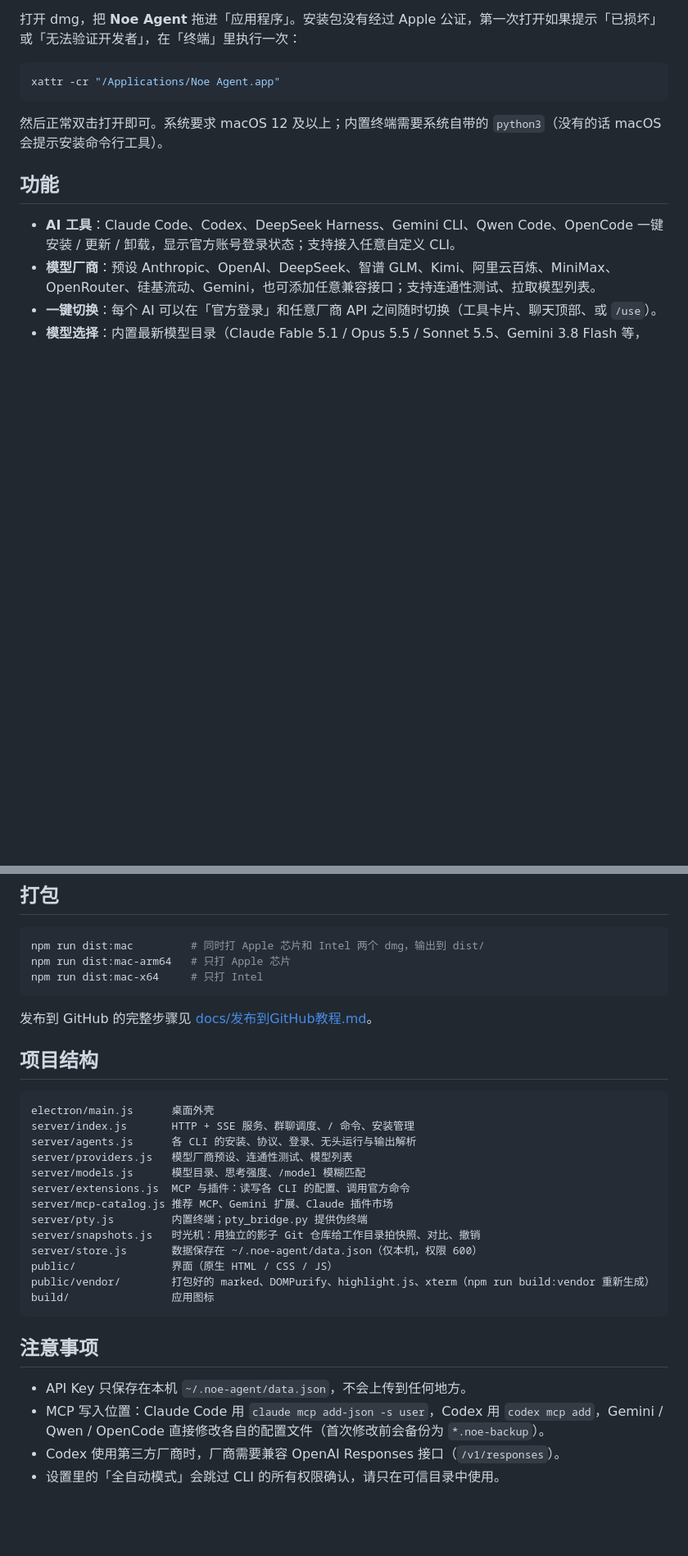
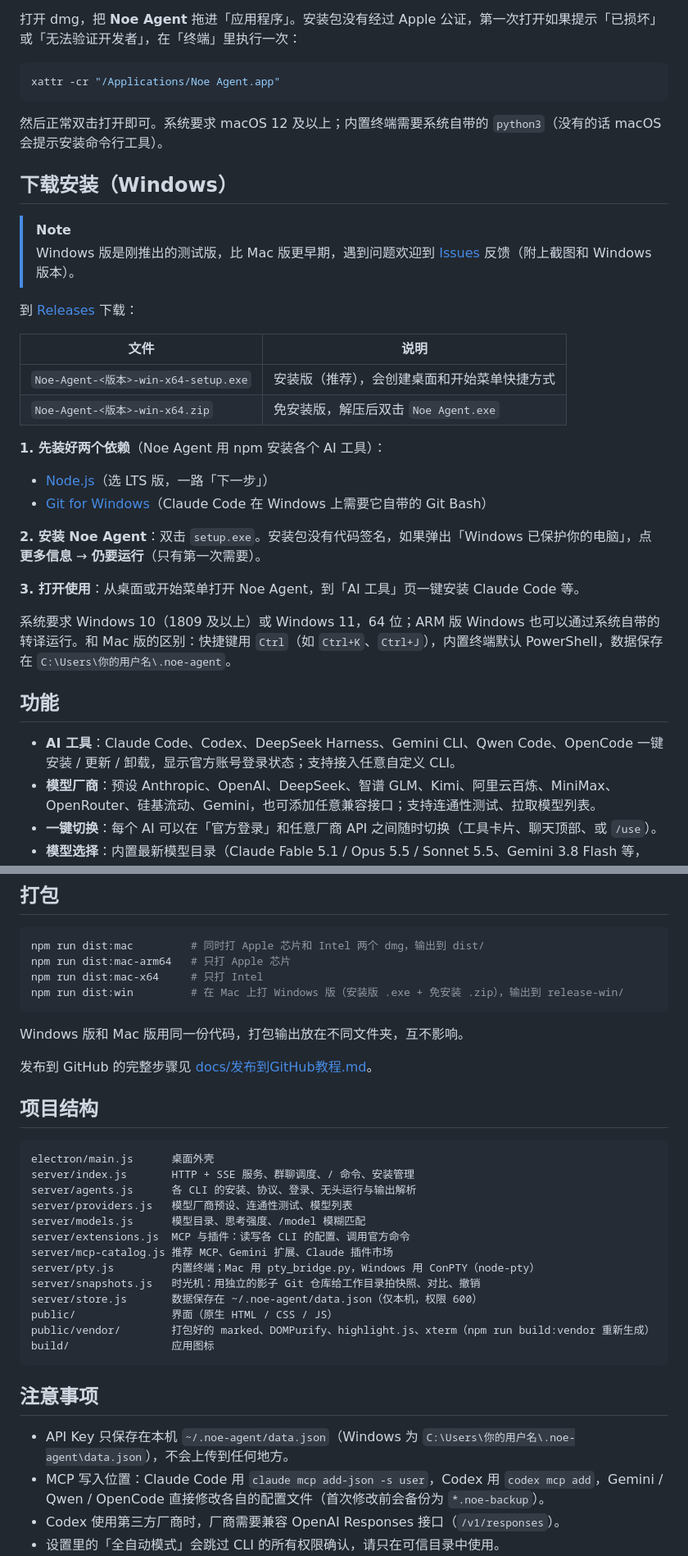
Before and after one commit to haha362636-coder/noe-agent, a Markdown page: README.md, 2 parts joined by grey strips. Shown at 82% size. Rendered like a GitHub page; blank space fills up the shorter version.

Commit message:
README 和发布说明加入 Windows 安装教程

````diff
--- a/README.md
+++ b/README.md
@@ -34,6 +34,29 @@ xattr -cr "/Applications/Noe Agent.app"
 
 然后正常双击打开即可。系统要求 macOS 12 及以上；内置终端需要系统自带的 `python3`（没有的话 macOS 会提示安装命令行工具）。
 
+## 下载安装（Windows）
+
+> [!NOTE]
+> Windows 版是刚推出的测试版，比 Mac 版更早期，遇到问题欢迎到 [Issues](https://github.com/haha362636-coder/noe-agent/issues) 反馈（附上截图和 Windows 版本）。
+
+到 [Releases](https://github.com/haha362636-coder/noe-agent/releases) 下载：
+
+| 文件 | 说明 |
+|---|---|
+| `Noe-Agent-<版本>-win-x64-setup.exe` | 安装版（推荐），会创建桌面和开始菜单快捷方式 |
+| `Noe-Agent-<版本>-win-x64.zip` | 免安装版，解压后双击 `Noe Agent.exe` |
+
+**1. 先装好两个依赖**（Noe Agent 用 npm 安装各个 AI 工具）：
+
+- [Node.js](https://nodejs.org)（选 LTS 版，一路「下一步」）
+- [Git for Windows](https://git-scm.com/download/win)（Claude Code 在 Windows 上需要它自带的 Git Bash）
+
+**2. 安装 Noe Agent**：双击 `setup.exe`。安装包没有代码签名，如果弹出「Windows 已保护你的电脑」，点 **更多信息** → **仍要运行**（只有第一次需要）。
+
+**3. 打开使用**：从桌面或开始菜单打开 Noe Agent，到「AI 工具」页一键安装 Claude Code 等。
+
+系统要求 Windows 10（1809 及以上）或 Windows 11，64 位；ARM 版 Windows 也可以通过系统自带的转译运行。和 Mac 版的区别：快捷键用 `Ctrl`（如 `Ctrl+K`、`Ctrl+J`），内置终端默认 PowerShell，数据保存在 `C:\Users\你的用户名\.noe-agent`。
+
 ## 功能
 
 - **AI 工具**：Claude Code、Codex、DeepSeek Harness、Gemini CLI、Qwen Code、OpenCode 一键安装 / 更新 / 卸载，显示官方账号登录状态；支持接入任意自定义 CLI。
@@ -66,7 +89,10 @@ npm run web      # 或只启动本地服务，浏览器打开 http://127.0.0.1:1
 npm run dist:mac         # 同时打 Apple 芯片和 Intel 两个 dmg，输出到 dist/
 npm run dist:mac-arm64   # 只打 Apple 芯片
 npm run dist:mac-x64     # 只打 Intel
+npm run dist:win         # 在 Mac 上打 Windows 版（安装版 .exe + 免安装 .zip），输出到 release-win/
 ```
+
+Windows 版和 Mac 版用同一份代码，打包输出放在不同文件夹，互不影响。
 
 发布到 GitHub 的完整步骤见 [docs/发布到GitHub教程.md](docs/发布到GitHub教程.md)。
 
@@ -80,7 +106,7 @@ server/providers.js   模型厂商预设、连通性测试、模型列表
 server/models.js      模型目录、思考强度、/model 模糊匹配
 server/extensions.js  MCP 与插件：读写各 CLI 的配置、调用官方命令
 server/mcp-catalog.js 推荐 MCP、Gemini 扩展、Claude 插件市场
-server/pty.js         内置终端；pty_bridge.py 提供伪终端
+server/pty.js         内置终端；Mac 用 pty_bridge.py，Windows 用 ConPTY（node-pty）
 server/snapshots.js   时光机：用独立的影子 Git 仓库给工作目录拍快照、对比、撤销
 server/store.js       数据保存在 ~/.noe-agent/data.json（仅本机，权限 600）
 public/               界面（原生 HTML / CSS / JS）
@@ -90,7 +116,7 @@ build/                应用图标
 
 ## 注意事项
 
-- API Key 只保存在本机 `~/.noe-agent/data.json`，不会上传到任何地方。
+- API Key 只保存在本机 `~/.noe-agent/data.json`（Windows 为 `C:\Users\你的用户名\.noe-agent\data.json`），不会上传到任何地方。
 - MCP 写入位置：Claude Code 用 `claude mcp add-json -s user`，Codex 用 `codex mcp add`，Gemini / Qwen / OpenCode 直接修改各自的配置文件（首次修改前会备份为 `*.noe-backup`）。
 - Codex 使用第三方厂商时，厂商需要兼容 OpenAI Responses 接口（`/v1/responses`）。
 - 设置里的「全自动模式」会跳过 CLI 的所有权限确认，请只在可信目录中使用。
````
Also changed, not shown: other parts of README.md (+2 -2 lines), docs/release-notes/0.2.0-beta.3-github.md (added, +79 -0 lines).
